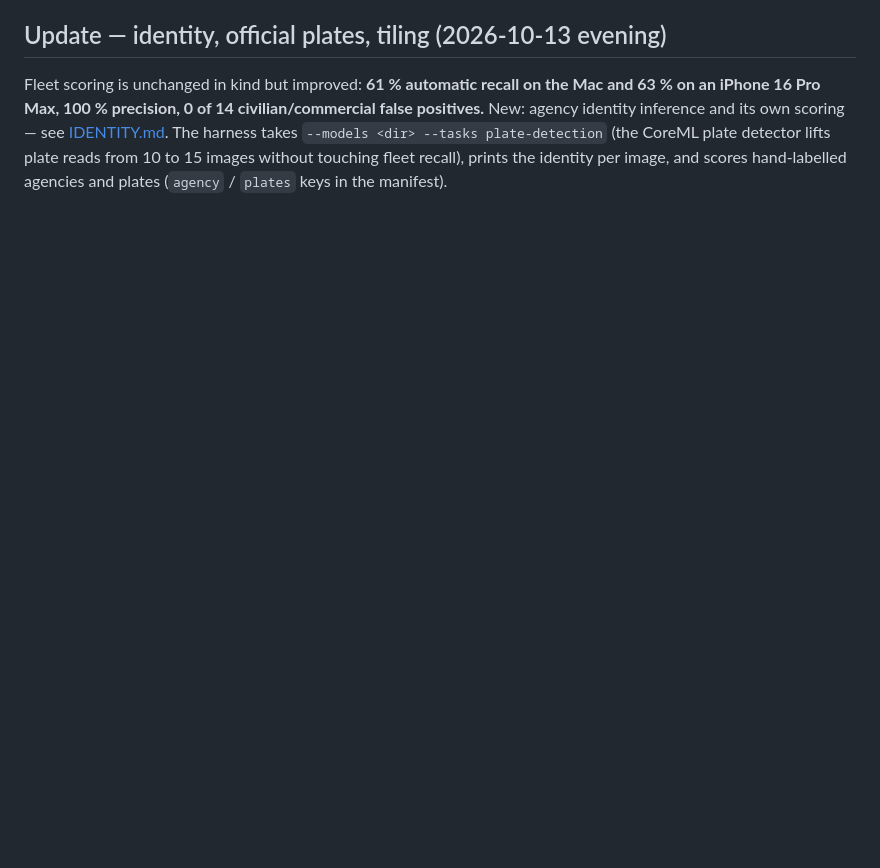
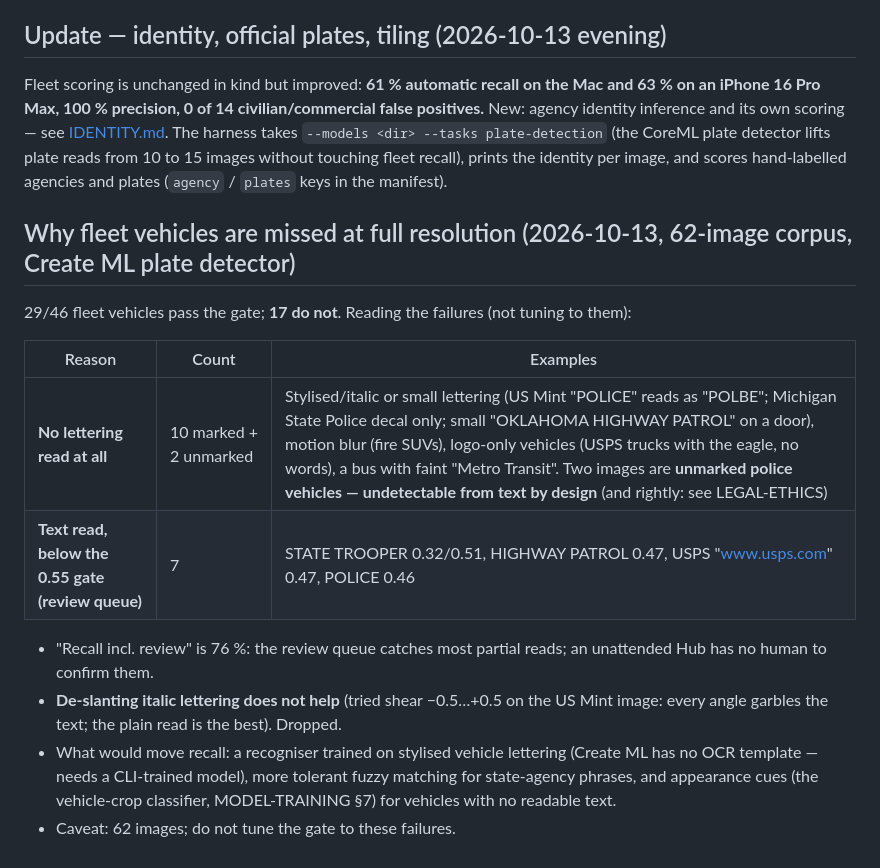
Before and after one commit to noktirnal42/PlateWatch, a Markdown page: docs/EVALUATION.md, the part around the change. Drawn GitHub-style; blank space fills up the shorter version.

Commit message:
EVALUATION: why fleet vehicles are missed at full resolution (and a dead end: de-slanting)
Co-Authored-By: Claude Sonnet 5.5 <noreply@anthropic.com>

```diff
--- a/docs/EVALUATION.md
+++ b/docs/EVALUATION.md
@@ -84,3 +84,17 @@ Max, 100 % precision, 0 of 14 civilian/commercial false positives.** New: agency
 scoring — see [IDENTITY.md](IDENTITY.md). The harness takes `--models <dir> --tasks plate-detection` (the CoreML plate
 detector lifts plate reads from 10 to 15 images without touching fleet recall), prints the identity per image, and scores
 hand-labelled agencies and plates (`agency` / `plates` keys in the manifest).
+
+
+## Why fleet vehicles are missed at full resolution (2026-10-13, 62-image corpus, Create ML plate detector)
+29/46 fleet vehicles pass the gate; **17 do not**. Reading the failures (not tuning to them):
+
+| Reason | Count | Examples |
+|---|---|---|
+| **No lettering read at all** | 10 marked + 2 unmarked | Stylised/italic or small lettering (US Mint "POLICE" reads as "POLBE"; Michigan State Police decal only; small "OKLAHOMA HIGHWAY PATROL" on a door), motion blur (fire SUVs), logo-only vehicles (USPS trucks with the eagle, no words), a bus with faint "Metro Transit". Two images are **unmarked police vehicles — undetectable from text by design** (and rightly: see LEGAL-ETHICS) |
+| **Text read, below the 0.55 gate (review queue)** | 7 | STATE TROOPER 0.32/0.51, HIGHWAY PATROL 0.47, USPS "www.usps.com" 0.47, POLICE 0.46 |
+
+- "Recall incl. review" is 76 %: the review queue catches most partial reads; an unattended Hub has no human to confirm them.
+- **De-slanting italic lettering does not help** (tried shear −0.5…+0.5 on the US Mint image: every angle garbles the text; the plain read is the best). Dropped.
+- What would move recall: a recogniser trained on stylised vehicle lettering (Create ML has no OCR template — needs a CLI-trained model), more tolerant fuzzy matching for state-agency phrases, and appearance cues (the vehicle-crop classifier, MODEL-TRAINING §7) for vehicles with no readable text.
+- Caveat: 62 images; do not tune the gate to these failures.
```
